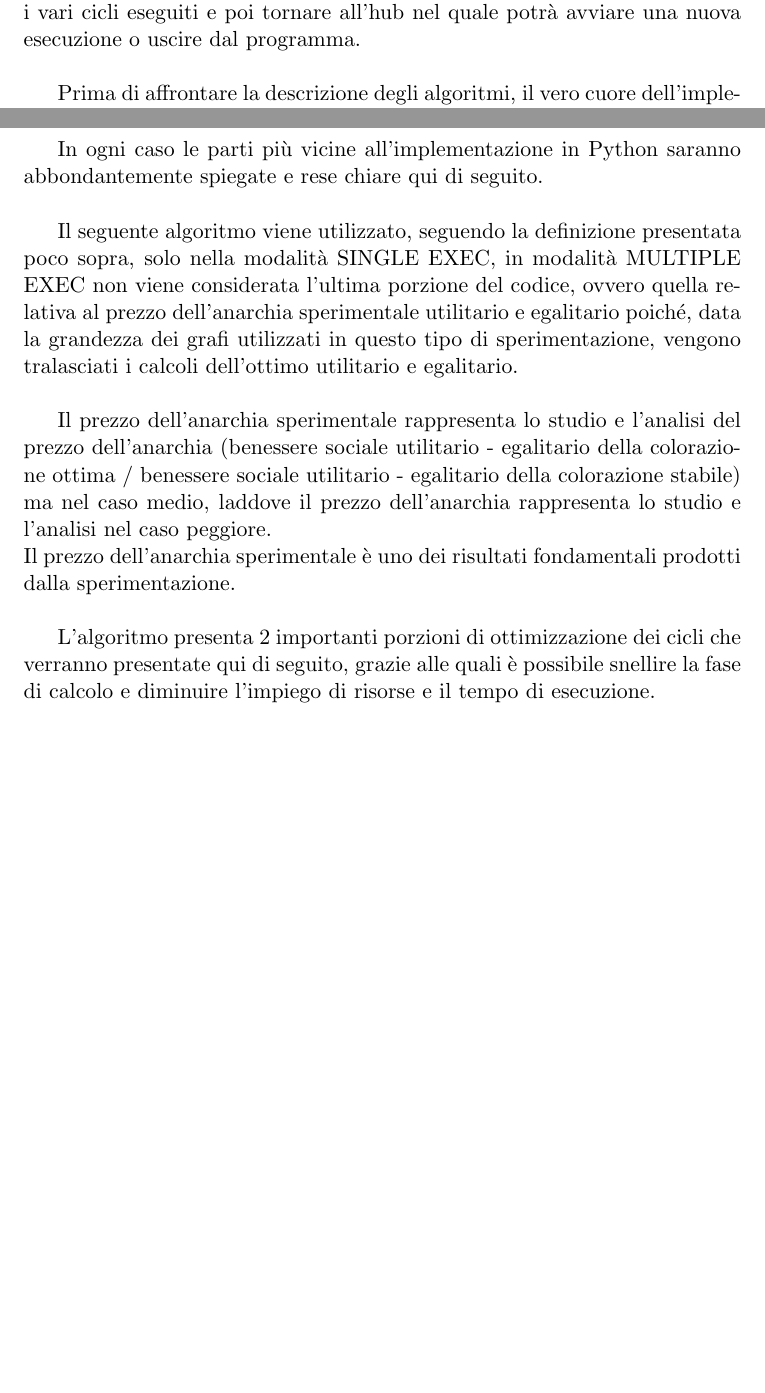
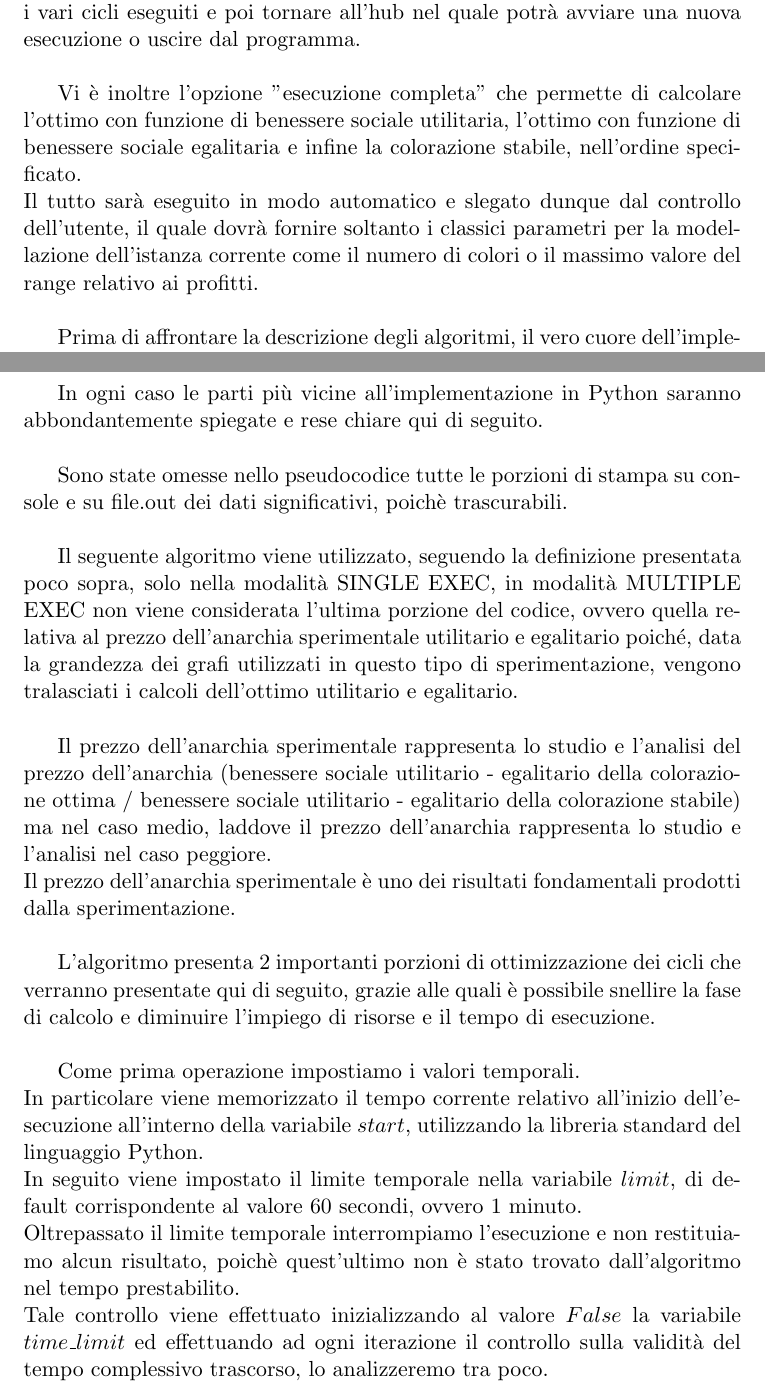
Before and after one commit to valentinodg/hedonic, a LaTeX book (latex/main.tex, which reads latex/chapter_3.tex): two parts of pages 41 and 47 of 54 before the commit and two parts of pages 41 and 48 of 55 after it, joined at a grey line, cut so that both start at the same text, the shorter picture padded with empty space. Compiled offline with pdfLaTeX.

Commit message:
chapter 3 pseudocodice nash spiegazione

```diff
--- a/latex/chapter_3.tex
+++ b/latex/chapter_3.tex
@@ -449,6 +450,9 @@ Per l'utente che esegue in modalità SINGLE EXEC, questo punto del programma rap
 L'utente infatti può eseguire, quante volte vuole, i vari algoritmi (può anche eseguirli tutti sull'istanza corrente o uscire e non fare nulla come specificato poco sopra).\\
 Terminata l'esecuzione di uno degli algoritmi, all'utente verrà lasciato il pieno controllo.\\
 Quest'ultimo potrà leggere il risultato dell'esecuzione da console e analizzare i vari cicli eseguiti e poi tornare all'hub nel quale potrà avviare una nuova esecuzione o uscire dal programma.\\
+
+Vi è inoltre l'opzione "esecuzione completa" che permette di calcolare l'ottimo con funzione di benessere sociale utilitaria, l'ottimo con funzione di benessere sociale egalitaria e infine la colorazione stabile, nell'ordine specificato.\\
+Il tutto sarà eseguito in modo automatico e slegato dunque dal controllo dell'utente, il quale dovrà fornire soltanto i classici parametri per la modellazione dell'istanza corrente come il numero di colori o il massimo valore del range relativo ai profitti.\\
 
 Prima di affrontare la descrizione degli algoritmi, il vero cuore dell'implementazione, analizziamo al modalità di funzionamento MULTIPLE EXEC relativa al programma reader.py.\\
 
@@ -624,12 +628,20 @@ La sintassi dello pseudocodice, in generale nell'aspetto e in particolare in alc
 
 In ogni caso le parti più vicine all'implementazione in Python saranno abbondantemente spiegate e rese chiare qui di seguito.\\
 
+Sono state omesse nello pseudocodice tutte le porzioni di stampa su console e su file.out dei dati significativi, poichè trascurabili.\\
+
 Il seguente algoritmo viene utilizzato, seguendo la definizione presentata poco sopra, solo nella modalità SINGLE EXEC, in modalità MULTIPLE EXEC non viene considerata l'ultima porzione del codice, ovvero quella relativa al prezzo dell'anarchia sperimentale utilitario e egalitario poiché, data la grandezza dei grafi utilizzati in questo tipo di sperimentazione, vengono tralasciati i calcoli dell'ottimo utilitario e egalitario.\\
 
 Il prezzo dell'anarchia sperimentale rappresenta lo studio e l'analisi del prezzo dell'anarchia (benessere sociale utilitario - egalitario della colorazione ottima / benessere sociale utilitario - egalitario della colorazione stabile) ma nel caso medio, laddove il prezzo dell'anarchia rappresenta lo studio e l'analisi nel caso peggiore.\\
 Il prezzo dell'anarchia sperimentale è uno dei risultati fondamentali prodotti dalla sperimentazione.\\
 
 L'algoritmo presenta 2 importanti porzioni di ottimizzazione dei cicli che verranno presentate qui di seguito, grazie alle quali è possibile snellire la fase di calcolo e diminuire l'impiego di risorse e il tempo di esecuzione.\\
+
+Come prima operazione impostiamo i valori temporali.\\
+In particolare viene memorizzato il tempo corrente relativo all'inizio dell'esecuzione all'interno della variabile $start$, utilizzando la libreria standard del linguaggio Python.\\
+In seguito viene impostato il limite temporale nella variabile $limit$, di default corrispondente al valore 60 secondi, ovvero 1 minuto.\\
+Oltrepassato il limite temporale interrompiamo l'esecuzione e non restituiamo alcun risultato, poichè quest'ultimo non è stato trovato dall'algoritmo nel tempo prestabilito.\\
+Tale controllo viene effettuato inizializzando al valore $False$ la variabile $time\_limit$ ed effettuando ad ogni iterazione il controllo sulla validità del tempo complessivo trascorso, lo analizzeremo tra poco.\\
 
 All'inizio del programma la variabile $count$ viene inizializzata con il valore 0.\\
 Quest'ultima serve a contare il numero di miglioramenti effettuati durante la computazione, in particolare registra il numero di mosse migliorative effettuate dalla procedura.\\
```
Also changed, not shown: latex/chapter_3.tex (1 more changed lines).
